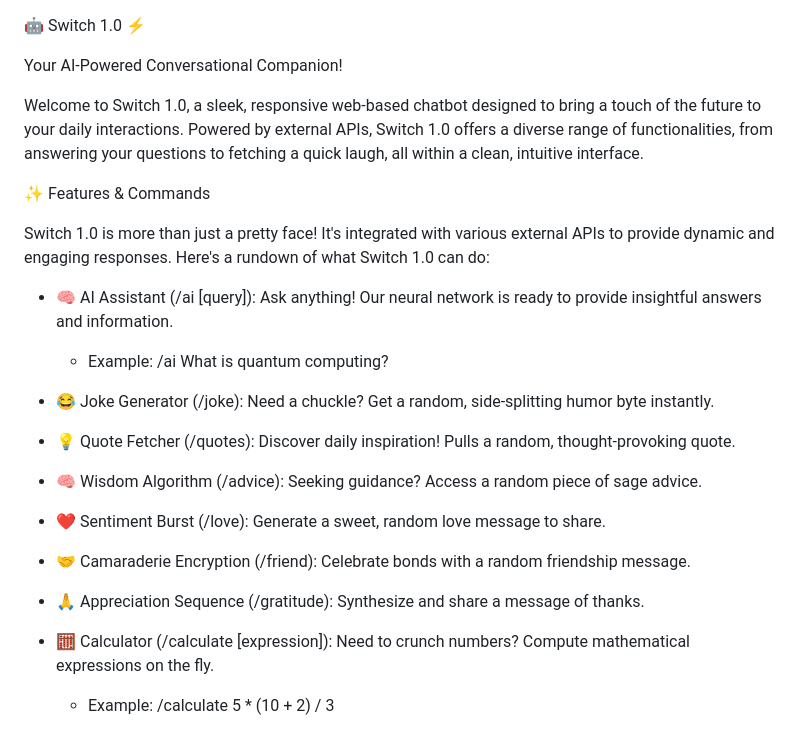
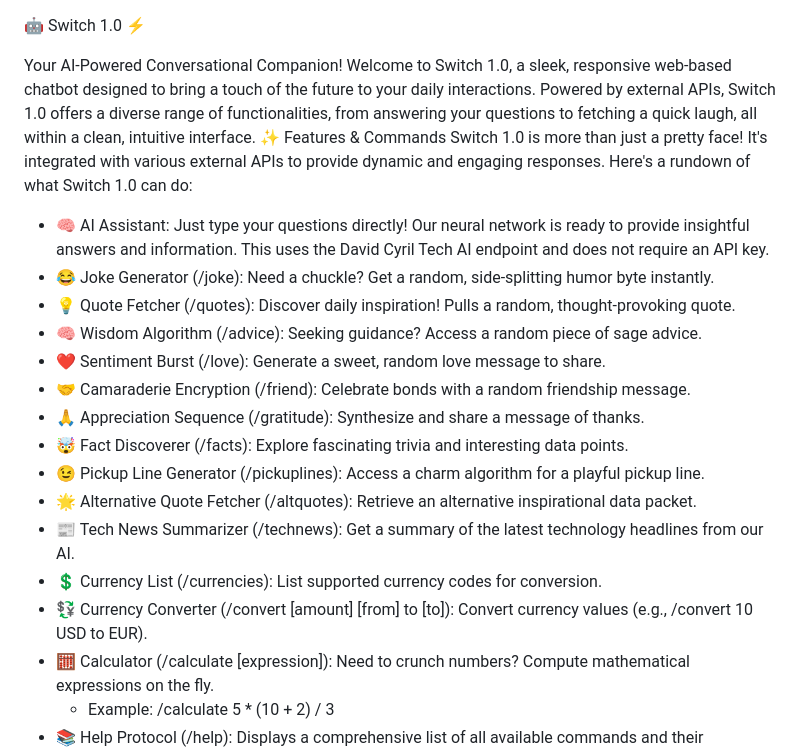
Before and after one commit to musa-dev-ai/Ai-bot2, a Markdown page: README.md, the part around one of its changes. Rendered like a GitHub page.

```diff
--- a/README.md
+++ b/README.md
@@ -1,16 +1,11 @@
 🤖 Switch 1.0 ⚡
 
 Your AI-Powered Conversational Companion!
-
 Welcome to Switch 1.0, a sleek, responsive web-based chatbot designed to bring a touch of the future to your daily interactions. Powered by external APIs, Switch 1.0 offers a diverse range of functionalities, from answering your questions to fetching a quick laugh, all within a clean, intuitive interface.
-
 ✨ Features & Commands
-
 Switch 1.0 is more than just a pretty face! It's integrated with various external APIs to provide dynamic and engaging responses. Here's a rundown of what Switch 1.0 can do:
-
- * 🧠 AI Assistant (/ai [query]):
-   Ask anything! Our neural network is ready to provide insightful answers and information.
-   * Example: /ai What is quantum computing?
+ * 🧠 AI Assistant:
+   Just type your questions directly! Our neural network is ready to provide insightful answers and information. This uses the David Cyril Tech AI endpoint and does not require an API key.
  * 😂 Joke Generator (/joke):
    Need a chuckle? Get a random, side-splitting humor byte instantly.
  * 💡 Quote Fetcher (/quotes):
@@ -23,6 +18,18 @@ Switch 1.0 is more than just a pretty face! It's integrated with various externa
    Celebrate bonds with a random friendship message.
  * 🙏 Appreciation Sequence (/gratitude):
    Synthesize and share a message of thanks.
+ * 🤯 Fact Discoverer (/facts):
+   Explore fascinating trivia and interesting data points.
+ * 😉 Pickup Line Generator (/pickuplines):
+   Access a charm algorithm for a playful pickup line.
+ * 🌟 Alternative Quote Fetcher (/altquotes):
+   Retrieve an alternative inspirational data packet.
+ * 📰 Tech News Summarizer (/technews):
+   Get a summary of the latest technology headlines from our AI.
+ * 💲 Currency List (/currencies):
+   List supported currency codes for conversion.
+ * 💱 Currency Converter (/convert [amount] [from] to [to]):
+   Convert currency values (e.g., /convert 10 USD to EUR).
  * 🧮 Calculator (/calculate [expression]):
    Need to crunch numbers? Compute mathematical expressions on the fly.
    * Example: /calculate 5 * (10 + 2) / 3
```
Also changed, not shown: other parts of README.md (+31 -14 lines).
